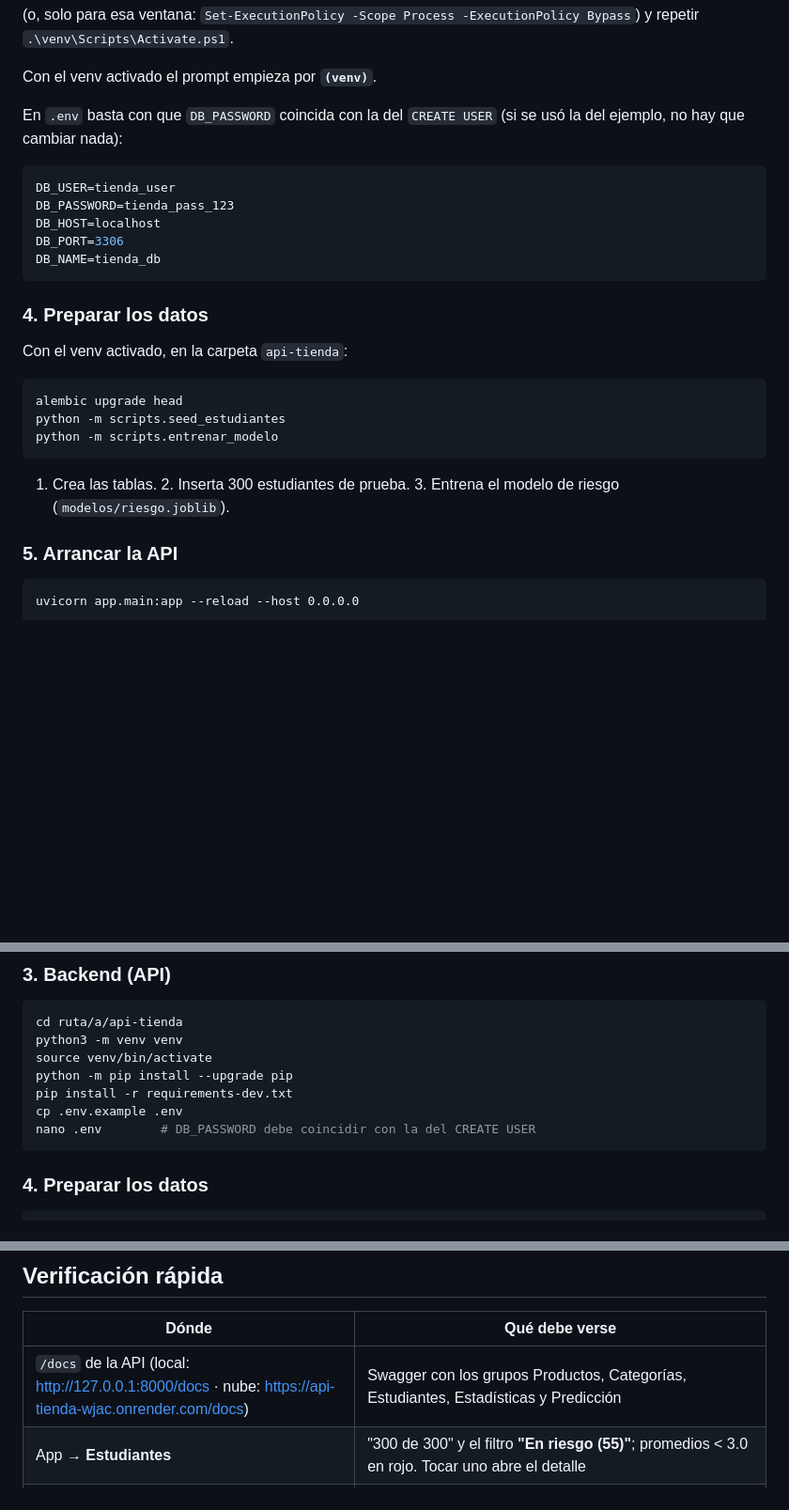
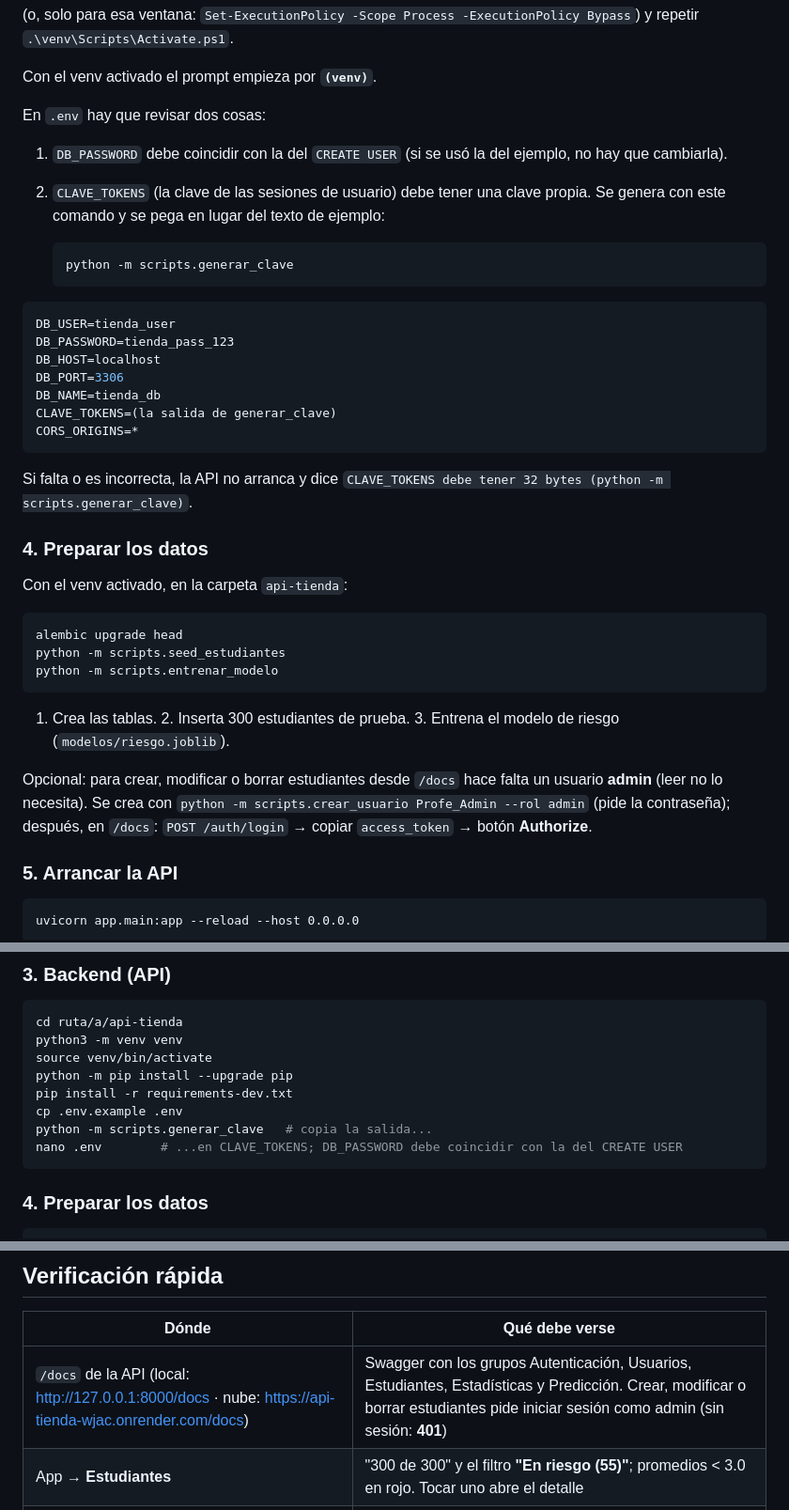
Before and after one commit to buelvasmanuel/app-estudiantes, a Markdown page: INSTRUCCIONES_PROFESOR.md, 3 parts joined by grey strips. Shown at 94% size. GitHub-like rendering; blank space fills up the shorter version.

Commit message:
docs: sincronizar INSTRUCCIONES_PROFESOR.md con api-tienda
Base: la versión de api-tienda (546fb2e: CLAVE_TOKENS, CORS_ORIGINS,
usuario admin, /docs con autenticación), más lo propio de la app:
libsecret en Linux y crear la cuenta al abrir la app.

Co-Authored-By: Claude Opus 5.5 <noreply@anthropic.com>

````diff
--- a/INSTRUCCIONES_PROFESOR.md
+++ b/INSTRUCCIONES_PROFESOR.md
@@ -123,8 +123,16 @@ Set-ExecutionPolicy -Scope CurrentUser -ExecutionPolicy RemoteSigned
 
 Con el venv activado el prompt empieza por **`(venv)`**.
 
-En `.env` basta con que `DB_PASSWORD` coincida con la del `CREATE USER`
-(si se usó la del ejemplo, no hay que cambiar nada):
+En `.env` hay que revisar dos cosas:
+
+1. `DB_PASSWORD` debe coincidir con la del `CREATE USER` (si se usó la del
+   ejemplo, no hay que cambiarla).
+2. `CLAVE_TOKENS` (la clave de las sesiones de usuario) debe tener una clave
+   propia. Se genera con este comando y se pega en lugar del texto de ejemplo:
+
+   ```bash
+   python -m scripts.generar_clave
+   ```
 
 ```ini
 DB_USER=tienda_user
@@ -132,7 +140,12 @@ DB_PASSWORD=tienda_pass_123
 DB_HOST=localhost
 DB_PORT=3306
 DB_NAME=tienda_db
+CLAVE_TOKENS=(la salida de generar_clave)
+CORS_ORIGINS=*
 ```
+
+Si falta o es incorrecta, la API no arranca y dice
+`CLAVE_TOKENS debe tener 32 bytes (python -m scripts.generar_clave)`.
 
 ### 4. Preparar los datos
 
@@ -145,6 +158,12 @@ python -m scripts.entrenar_modelo
 ```
 
 1. Crea las tablas. 2. Inserta 300 estudiantes de prueba. 3. Entrena el modelo de riesgo (`modelos/riesgo.joblib`).
+
+Opcional: para crear, modificar o borrar estudiantes desde `/docs` hace falta
+un usuario **admin** (leer no lo necesita). Se crea con
+`python -m scripts.crear_usuario Profe_Admin --rol admin` (pide la contraseña);
+después, en `/docs`: `POST /auth/login` → copiar `access_token` → botón
+**Authorize**.
 
 ### 5. Arrancar la API
 
@@ -246,7 +265,8 @@ source venv/bin/activate
 python -m pip install --upgrade pip
 pip install -r requirements-dev.txt
 cp .env.example .env
-nano .env        # DB_PASSWORD debe coincidir con la del CREATE USER
+python -m scripts.generar_clave   # copia la salida...
+nano .env        # ...en CLAVE_TOKENS; DB_PASSWORD debe coincidir con la del CREATE USER
 ```
 
 ### 4. Preparar los datos
@@ -293,7 +313,7 @@ flutter run -d <id-del-celular> --dart-define=API_URL=http://127.0.0.1:8000
 
 | Dónde | Qué debe verse |
 |---|---|
-| `/docs` de la API (local: <http://127.0.0.1:8000/docs> · nube: <https://api-tienda-wjac.onrender.com/docs>) | Swagger con los grupos Productos, Categorías, Estudiantes, Estadísticas y Predicción |
+| `/docs` de la API (local: <http://127.0.0.1:8000/docs> · nube: <https://api-tienda-wjac.onrender.com/docs>) | Swagger con los grupos Autenticación, Usuarios, Estudiantes, Estadísticas y Predicción. Crear, modificar o borrar estudiantes pide iniciar sesión como admin (sin sesión: **401**) |
 | App → **Estudiantes** | "300 de 300" y el filtro **"En riesgo (55)"**; promedios < 3.0 en rojo. Tocar uno abre el detalle |
 | App → **Gráficas** | "Estudiantes por carrera": Derecho es la más alta (**49**). El desplegable cambia entre 6 estadísticas |
 | App → **Predicción** | Elegir **Psicología** y pulsar Predecir → tarjeta **verde** "Sin riesgo". Elegir **Medicina**, horas en **0** y asistencia en **30 %** → tarjeta **roja** "En riesgo". Abajo: métricas del modelo (recall 73 %) |
````
